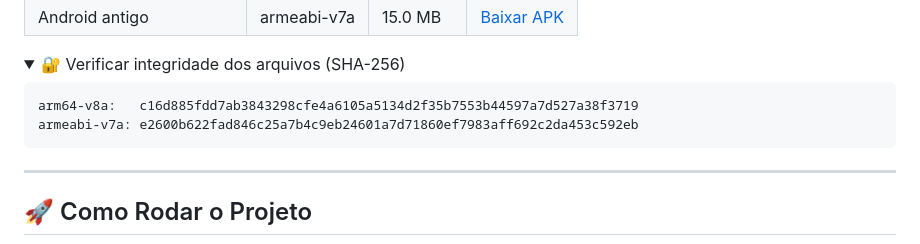
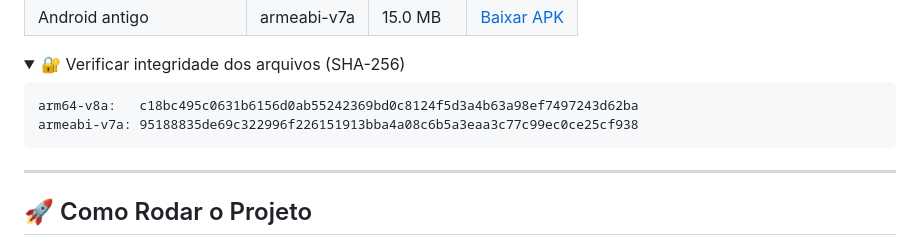
Before and after one commit to AngeloTreptow/AdianteDoe, a Markdown page: README.md, the part around the change. Drawn GitHub-style; folded sections open.

Commit message:
Atualiza hashes dos APKs da v2.1.0 com o fix do FAB

````diff
--- a/README.md
+++ b/README.md
@@ -262,8 +262,8 @@ As Firebase Security Rules garantem que nenhum dado inválido chegue ao banco, m
 <summary>🔐 Verificar integridade dos arquivos (SHA-256)</summary>
 
 ```
-arm64-v8a:   c16d885fdd7ab3843298cfe4a6105a5134d2f35b7553b44597a7d527a38f3719
-armeabi-v7a: e2600b622fad846c25a7b4c9eb24601a7d71860ef7983aff692c2da453c592eb
+arm64-v8a:   c18bc495c0631b6156d0ab55242369bd0c8124f5d3a4b63a98ef7497243d62ba
+armeabi-v7a: 95188835de69c322996f226151913bba4a08c6b5a3eaa3c77c99ec0ce25cf938
 ```
 
 </details>
````
